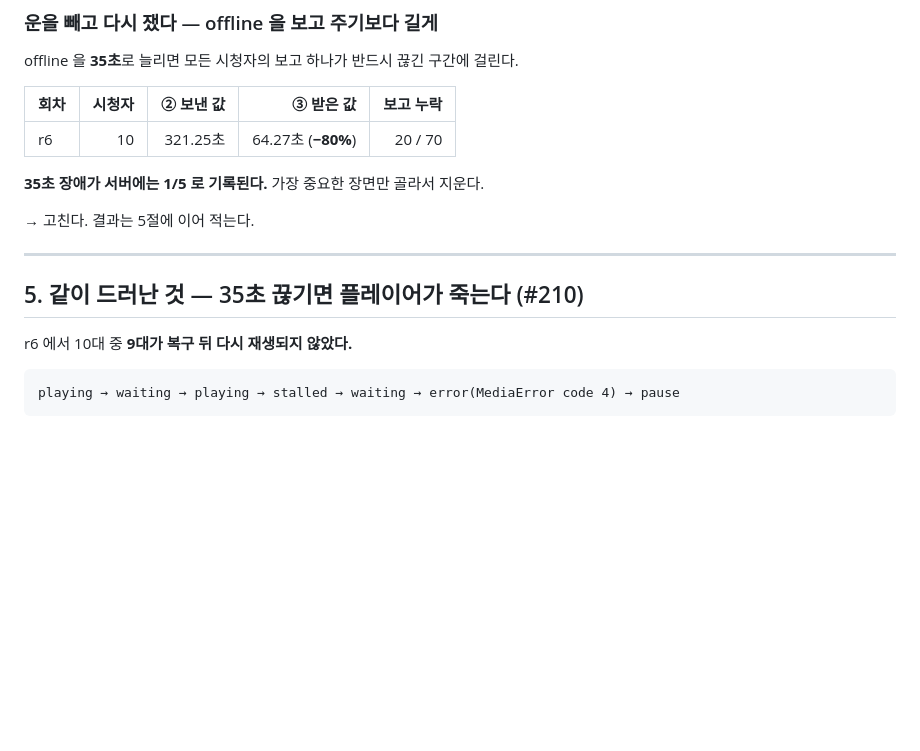
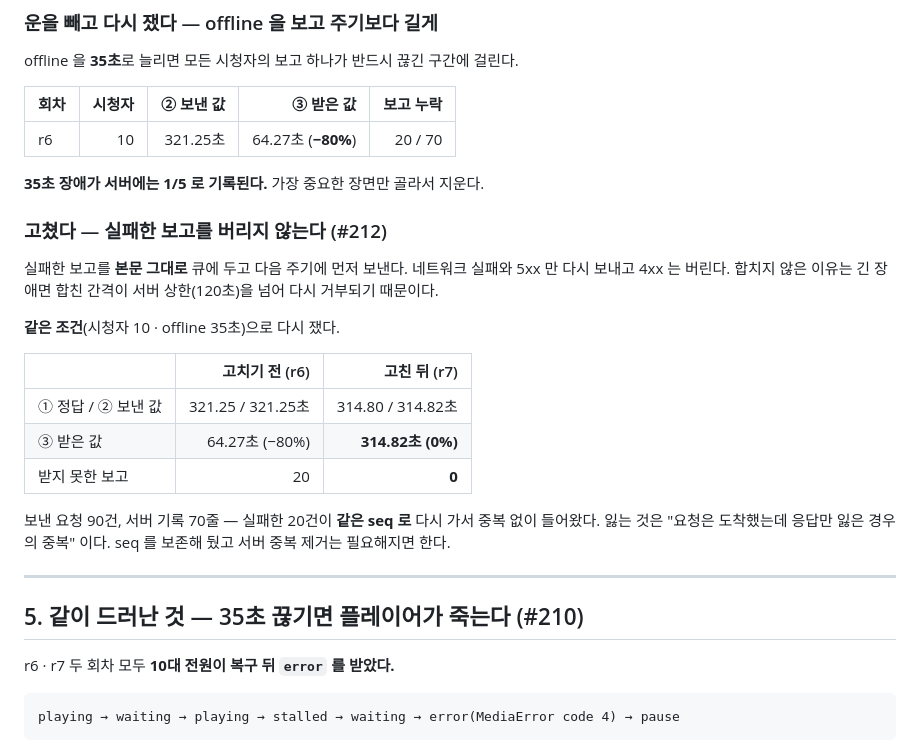
Before and after one commit to dj258255/edumeet, a Markdown page: docs/performance/29-playback-qoe-crosscheck.md, the part around the change. GitHub-like rendering; blank space fills up the shorter version.

Commit message:
docs: 보고 재전송 뒤 같은 조건에서 받은 끊김 -80% -> 0% (#197)
r6 과 같은 조건(시청자 10 · offline 35초)으로 고친 뒤를 쟀다. 받은 값이 보낸
값과 같아졌고 받지 못한 보고 0. 실패한 20건이 같은 seq 로 중복 없이 들어왔다.
#210 은 두 회차 모두 10/10 재현 - 처음 9/10 으로 적은 것을 정정한다.

Closes #197

````diff
--- a/docs/performance/29-playback-qoe-crosscheck.md
+++ b/docs/performance/29-playback-qoe-crosscheck.md
@@ -106,13 +106,27 @@ offline 을 **35초**로 늘리면 모든 시청자의 보고 하나가 반드
 
 **35초 장애가 서버에는 1/5 로 기록된다.** 가장 중요한 장면만 골라서 지운다.
 
-→ 고친다. 결과는 5절에 이어 적는다.
+### 고쳤다 — 실패한 보고를 버리지 않는다 (#212)
+
+실패한 보고를 **본문 그대로** 큐에 두고 다음 주기에 먼저 보낸다. 네트워크 실패와 5xx 만 다시 보내고 4xx 는 버린다.
+합치지 않은 이유는 긴 장애면 합친 간격이 서버 상한(120초)을 넘어 다시 거부되기 때문이다.
+
+**같은 조건**(시청자 10 · offline 35초)으로 다시 쟀다.
+
+| | 고치기 전 (r6) | 고친 뒤 (r7) |
+|---|---:|---:|
+| ① 정답 / ② 보낸 값 | 321.25 / 321.25초 | 314.80 / 314.82초 |
+| ③ 받은 값 | 64.27초 (−80%) | **314.82초 (0%)** |
+| 받지 못한 보고 | 20 | **0** |
+
+보낸 요청 90건, 서버 기록 70줄 — 실패한 20건이 **같은 seq 로** 다시 가서 중복 없이 들어왔다.
+잃는 것은 "요청은 도착했는데 응답만 잃은 경우의 중복" 이다. seq 를 보존해 뒀고 서버 중복 제거는 필요해지면 한다.
 
 ---
 
 ## 5. 같이 드러난 것 — 35초 끊기면 플레이어가 죽는다 (#210)
 
-r6 에서 10대 중 **9대가 복구 뒤 다시 재생되지 않았다.**
+r6 · r7 두 회차 모두 **10대 전원이 복구 뒤 `error` 를 받았다.**
 
 ```
 playing → waiting → playing → stalled → waiting → error(MediaError code 4) → pause
````
Also changed, not shown: docs/plan/07-playback-quality-roadmap.md (+2 -1 lines).
